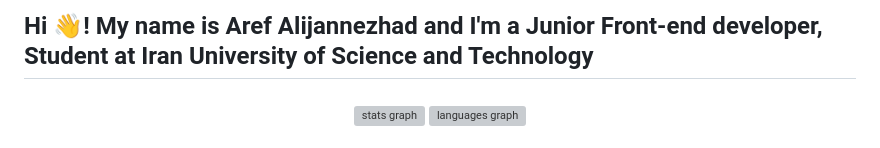
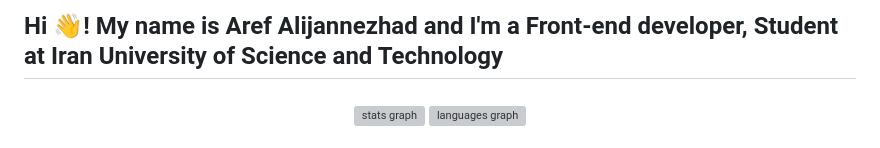
Before and after one commit to Arefalj/Arefalj, a Markdown page: README.md, the part around the change. Drawn GitHub-style; grey boxes are pictures that could not be loaded.

```diff
--- a/README.md
+++ b/README.md
@@ -1,4 +1,4 @@
-<h2 align="left">Hi 👋! My name is Aref Alijannezhad and I'm a Junior Front-end developer, Student at Iran University of Science and Technology</h2>
+<h2 align="left">Hi 👋! My name is Aref Alijannezhad and I'm a Front-end developer, Student at Iran University of Science and Technology</h2>
 
 ###
 
```
